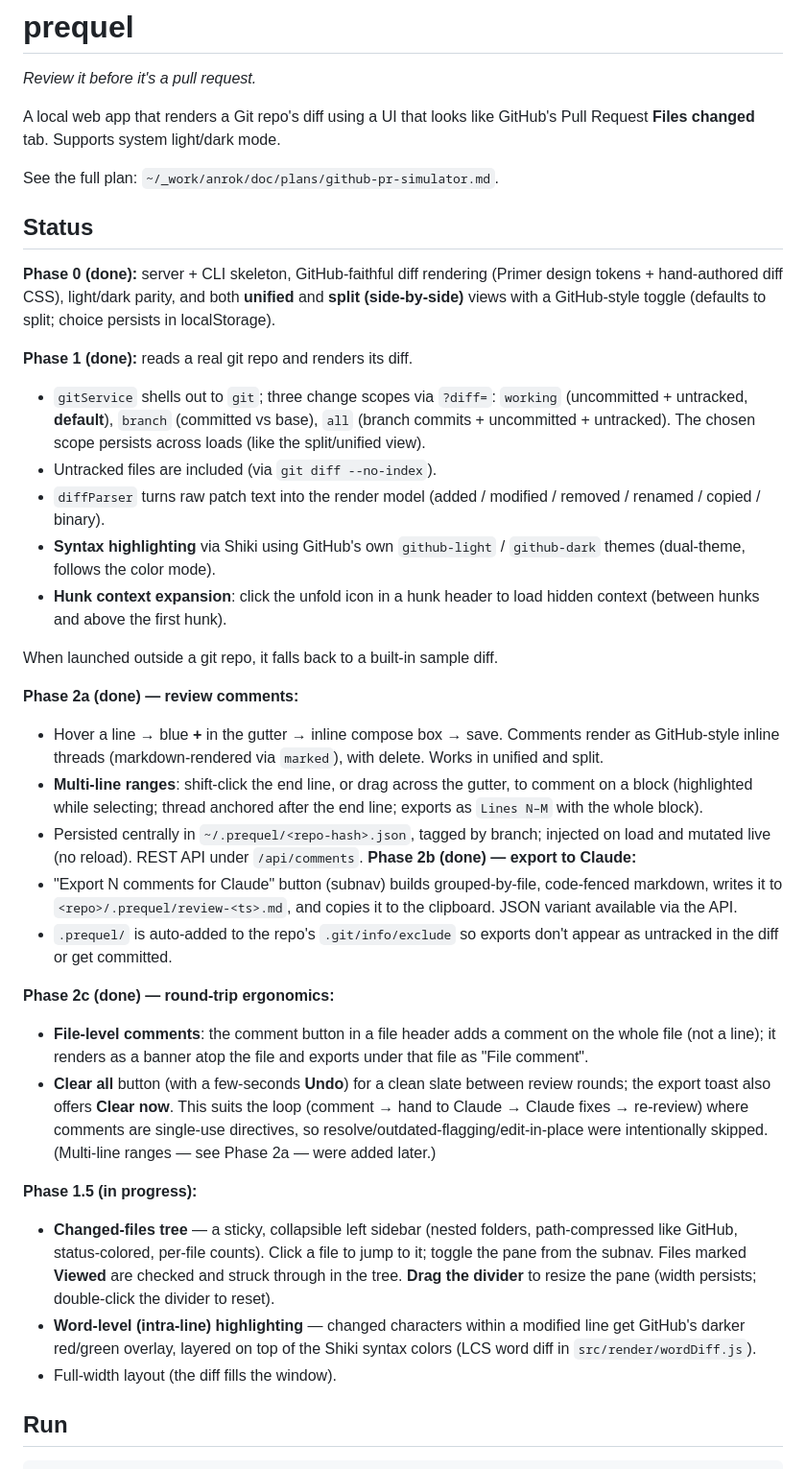
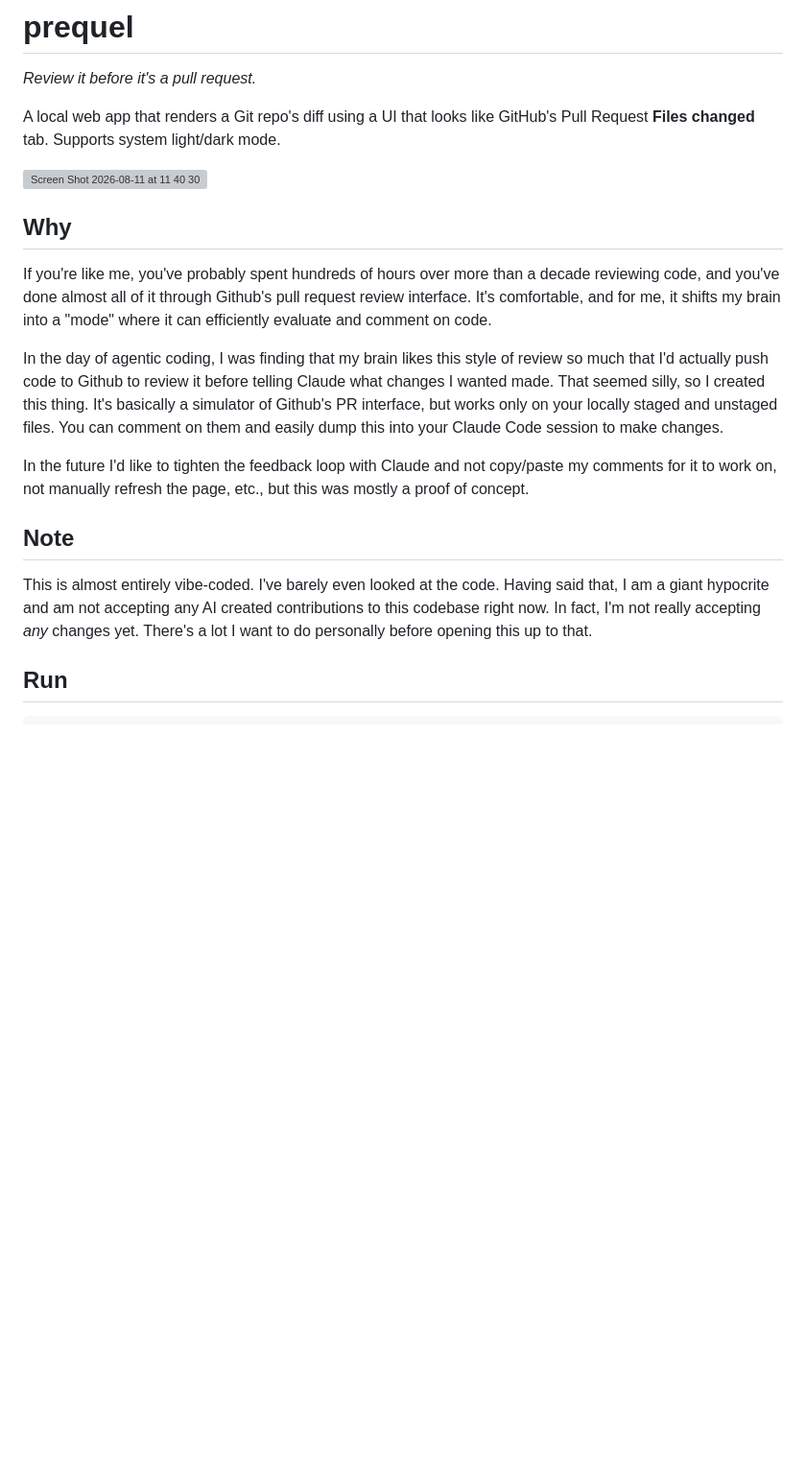
Before and after one commit to SchizzY/prequel, a Markdown page: README.md, the part around the change. Shown at 96% size. GitHub-like rendering; blank space fills up the shorter version; grey boxes are pictures that could not be loaded.

```diff
--- a/README.md
+++ b/README.md
@@ -5,66 +5,19 @@
 A local web app that renders a Git repo's diff using a UI that looks like
 GitHub's Pull Request **Files changed** tab. Supports system light/dark mode.
 
-See the full plan: `~/_work/anrok/doc/plans/github-pr-simulator.md`.
+<img width="1285" height="718" alt="Screen Shot 2026-08-11 at 11 40 30" src="https://github.com/user-attachments/assets/67adea24-2a1b-4fb2-921c-73618fe2a273" />
 
-## Status
+## Why
 
-**Phase 0 (done):** server + CLI skeleton, GitHub-faithful diff rendering
-(Primer design tokens + hand-authored diff CSS), light/dark parity, and both
-**unified** and **split (side-by-side)** views with a GitHub-style toggle
-(defaults to split; choice persists in localStorage).
+If you're like me, you've probably spent hundreds of hours over more than a decade reviewing code, and you've done almost all of it through Github's pull request review interface. It's comfortable, and for me, it shifts my brain into a "mode" where it can efficiently evaluate and comment on code.
 
-**Phase 1 (done):** reads a real git repo and renders its diff.
-- `gitService` shells out to `git`; three change scopes via `?diff=`:
-  `working` (uncommitted + untracked, **default**), `branch` (committed vs
-  base), `all` (branch commits + uncommitted + untracked). The chosen scope
-  persists across loads (like the split/unified view).
-- Untracked files are included (via `git diff --no-index`).
-- `diffParser` turns raw patch text into the render model (added / modified /
-  removed / renamed / copied / binary).
-- **Syntax highlighting** via Shiki using GitHub's own `github-light` /
-  `github-dark` themes (dual-theme, follows the color mode).
-- **Hunk context expansion**: click the unfold icon in a hunk header to load
-  hidden context (between hunks and above the first hunk).
+In the day of agentic coding, I was finding that my brain likes this style of review so much that I'd actually push code to Github to review it before telling Claude what changes I wanted made. That seemed silly, so I created this thing. It's basically a simulator of Github's PR interface, but works only on your locally staged and unstaged files. You can comment on them and easily dump this into your Claude Code session to make changes.
 
-When launched outside a git repo, it falls back to a built-in sample diff.
+In the future I'd like to tighten the feedback loop with Claude and not copy/paste my comments for it to work on, not manually refresh the page, etc., but this was mostly a proof of concept.
 
-**Phase 2a (done) — review comments:**
-- Hover a line → blue **+** in the gutter → inline compose box → save. Comments
-  render as GitHub-style inline threads (markdown-rendered via `marked`), with
-  delete. Works in unified and split.
-- **Multi-line ranges**: shift-click the end line, or drag across the gutter, to
-  comment on a block (highlighted while selecting; thread anchored after the end
-  line; exports as `Lines N–M` with the whole block).
-- Persisted centrally in `~/.prequel/<repo-hash>.json`, tagged by branch; injected
-  on load and mutated live (no reload). REST API under `/api/comments`.
-**Phase 2b (done) — export to Claude:**
-- "Export N comments for Claude" button (subnav) builds grouped-by-file,
-  code-fenced markdown, writes it to `<repo>/.prequel/review-<ts>.md`, and copies
-  it to the clipboard. JSON variant available via the API.
-- `.prequel/` is auto-added to the repo's `.git/info/exclude` so exports don't
-  appear as untracked in the diff or get committed.
+## Note
 
-**Phase 2c (done) — round-trip ergonomics:**
-- **File-level comments**: the comment button in a file header adds a comment
-  on the whole file (not a line); it renders as a banner atop the file and
-  exports under that file as "File comment".
-- **Clear all** button (with a few-seconds **Undo**) for a clean slate between
-  review rounds; the export toast also offers **Clear now**. This suits the
-  loop (comment → hand to Claude → Claude fixes → re-review) where comments are
-  single-use directives, so resolve/outdated-flagging/edit-in-place were
-  intentionally skipped. (Multi-line ranges — see Phase 2a — were added later.)
-
-**Phase 1.5 (in progress):**
-- **Changed-files tree** — a sticky, collapsible left sidebar (nested folders,
-  path-compressed like GitHub, status-colored, per-file counts). Click a file
-  to jump to it; toggle the pane from the subnav. Files marked **Viewed** are
-  checked and struck through in the tree. **Drag the divider** to resize the
-  pane (width persists; double-click the divider to reset).
-- **Word-level (intra-line) highlighting** — changed characters within a
-  modified line get GitHub's darker red/green overlay, layered on top of the
-  Shiki syntax colors (LCS word diff in `src/render/wordDiff.js`).
-- Full-width layout (the diff fills the window).
+This is almost entirely vibe-coded. I've barely even looked at the code. Having said that, I am a giant hypocrite and am not accepting any AI created contributions to this codebase right now. In fact, I'm not really accepting *any* changes yet. There's a lot I want to do personally before opening this up to that.
 
 ## Run
 
```
